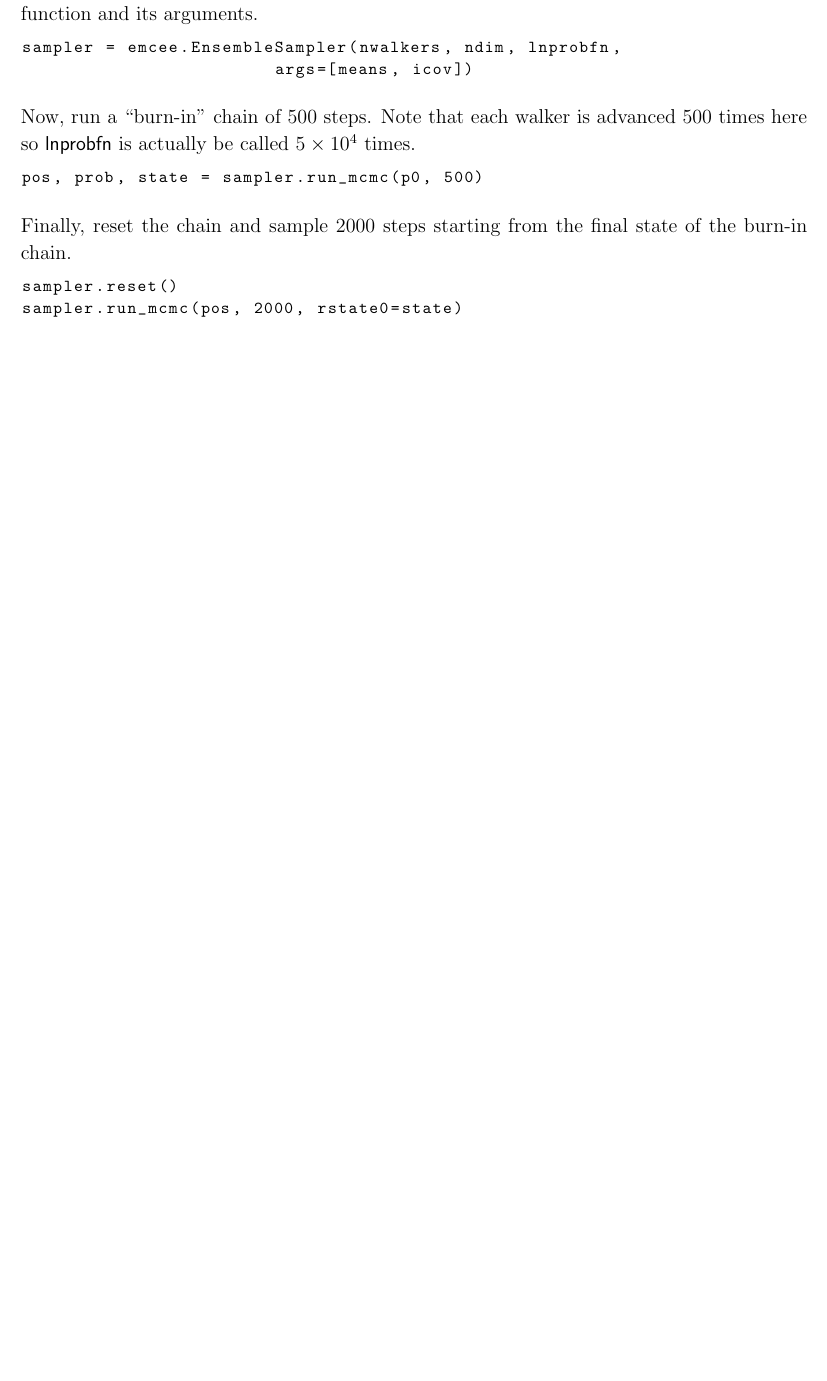
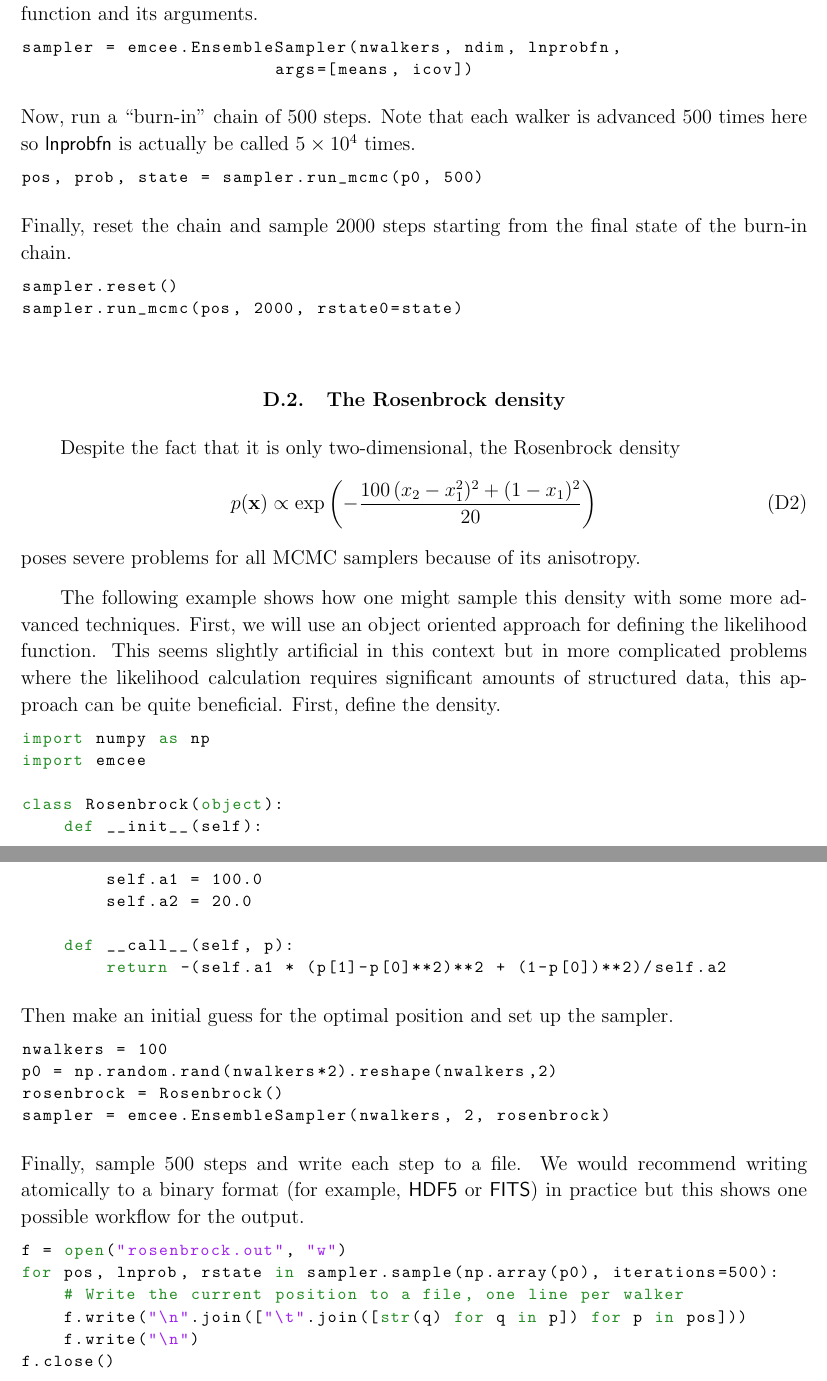
Before and after one commit to dfm/emcee, a LaTeX paper (document/doc.tex): part of page 15 of 19 before the commit and two parts of pages 15 and 16 of 20 after it, the two joined at a grey line, cut so that both start at the same text, the shorter picture padded with empty space. Compiled offline with pdfLaTeX.

Commit message:
adding rosenbrock example to doc as well

```diff
--- a/document/doc.tex
+++ b/document/doc.tex
@@ -935,6 +935,55 @@ sampler.reset()
 sampler.run_mcmc(pos, 2000, rstate0=state)
 \end{lstlisting}
 
+\subsection{The Rosenbrock density}
+
+Despite the fact that it is only two-dimensional, the Rosenbrock density
+\begin{equation}
+    p(\mathbf{x}) \propto \exp \left ( -\frac{100 \,
+        (x_2 - x_1^2)^2+ (1-x_1)^2}{20} \right )
+\end{equation}
+poses severe problems for all MCMC samplers because of its anisotropy.
+
+The following example shows how one might sample this density with some more
+advanced techniques. First, we will use an object oriented approach for
+defining the likelihood function. This seems slightly artificial in this
+context but in more complicated problems where the likelihood calculation
+requires significant amounts of structured data, this approach can be
+quite beneficial. First, define the density.
+\begin{lstlisting}
+import numpy as np
+import emcee
+
+class Rosenbrock(object):
+    def __init__(self):
+        self.a1 = 100.0
+        self.a2 = 20.0
+
+    def __call__(self, p):
+        return -(self.a1 * (p[1]-p[0]**2)**2 + (1-p[0])**2)/self.a2
+
+\end{lstlisting}
+Then make an initial guess for the optimal position and set up the sampler.
+\begin{lstlisting}
+nwalkers = 100
+p0 = np.random.rand(nwalkers*2).reshape(nwalkers,2)
+rosenbrock = Rosenbrock()
+sampler = emcee.EnsembleSampler(nwalkers, 2, rosenbrock)
+\end{lstlisting}
+Finally, sample 500 steps and write each step to a file. We would recommend
+writing atomically to a binary format (for example, \project{HDF5}\ or
+\project{FITS}) in practice but this shows one possible
+workflow for the output.
+\begin{lstlisting}
+f = open("rosenbrock.out", "w")
+for pos, lnprob, rstate in sampler.sample(np.array(p0), iterations=500):
+    # Write the current position to a file, one line per walker
+    f.write("\n".join(["\t".join([str(q) for q in p]) for p in pos]))
+    f.write("\n")
+f.close()
+\end{lstlisting}
+
+
 \clearpage
 
 \section{API}\sectlabel{api}
```
